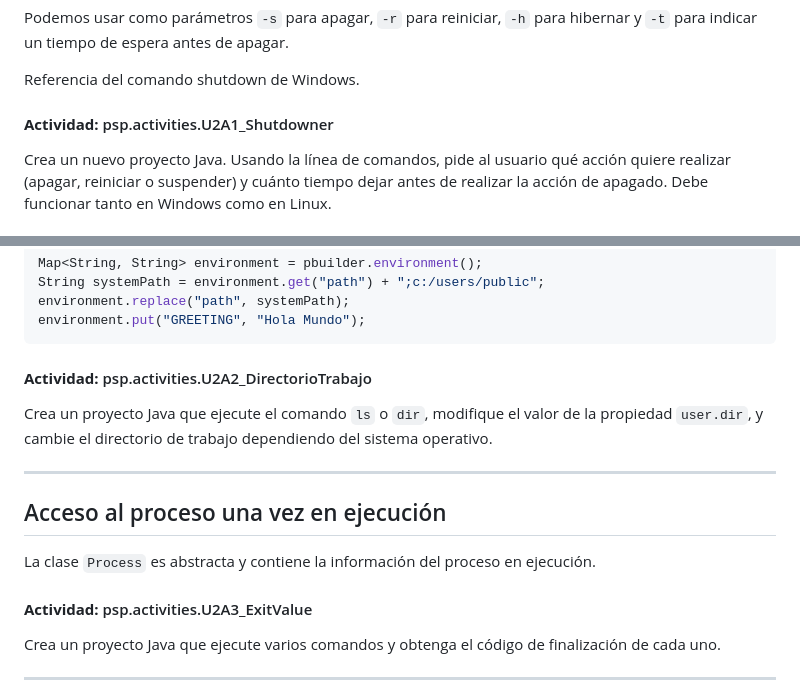
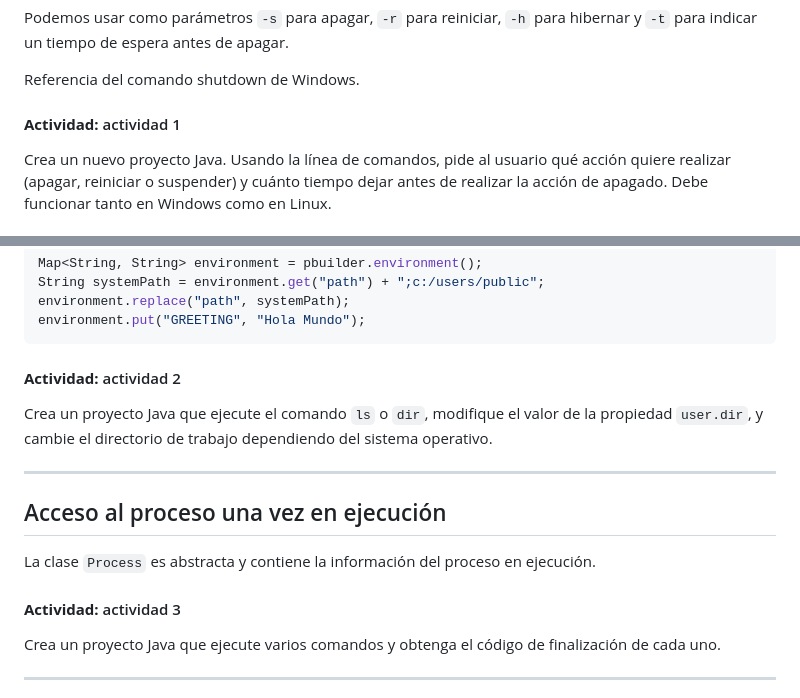
Before and after one commit to AlfonsoDeUna/DAM_PROG_SERVICIOS_PROCESOS, a Markdown page: 20240925.md, 2 parts joined by grey strips. GitHub-like rendering.

````diff
--- a/20240925.md
+++ b/20240925.md
@@ -65,7 +65,7 @@ Podemos usar como parámetros `-s` para apagar, `-r` para reiniciar, `-h` para h
 
 Referencia del comando shutdown de Windows.
 
-#### **Actividad:** psp.activities.U2A1_Shutdowner
+#### **Actividad:** actividad 1
 
 Crea un nuevo proyecto Java. Usando la línea de comandos, pide al usuario qué acción quiere realizar (apagar, reiniciar o suspender) y cuánto tiempo dejar antes de realizar la acción de apagado. Debe funcionar tanto en Windows como en Linux.
 
@@ -108,7 +108,7 @@ environment.replace("path", systemPath);
 environment.put("GREETING", "Hola Mundo");
 ```
 
-#### **Actividad:** psp.activities.U2A2_DirectorioTrabajo
+#### **Actividad:** actividad 2
 
 Crea un proyecto Java que ejecute el comando `ls` o `dir`, modifique el valor de la propiedad `user.dir`, y cambie el directorio de trabajo dependiendo del sistema operativo.
 
@@ -118,7 +118,7 @@ Crea un proyecto Java que ejecute el comando `ls` o `dir`, modifique el valor de
 
 La clase `Process` es abstracta y contiene la información del proceso en ejecución.
 
-#### **Actividad:** psp.activities.U2A3_ExitValue
+#### **Actividad:** actividad 3
 
 Crea un proyecto Java que ejecute varios comandos y obtenga el código de finalización de cada uno.
 
````
